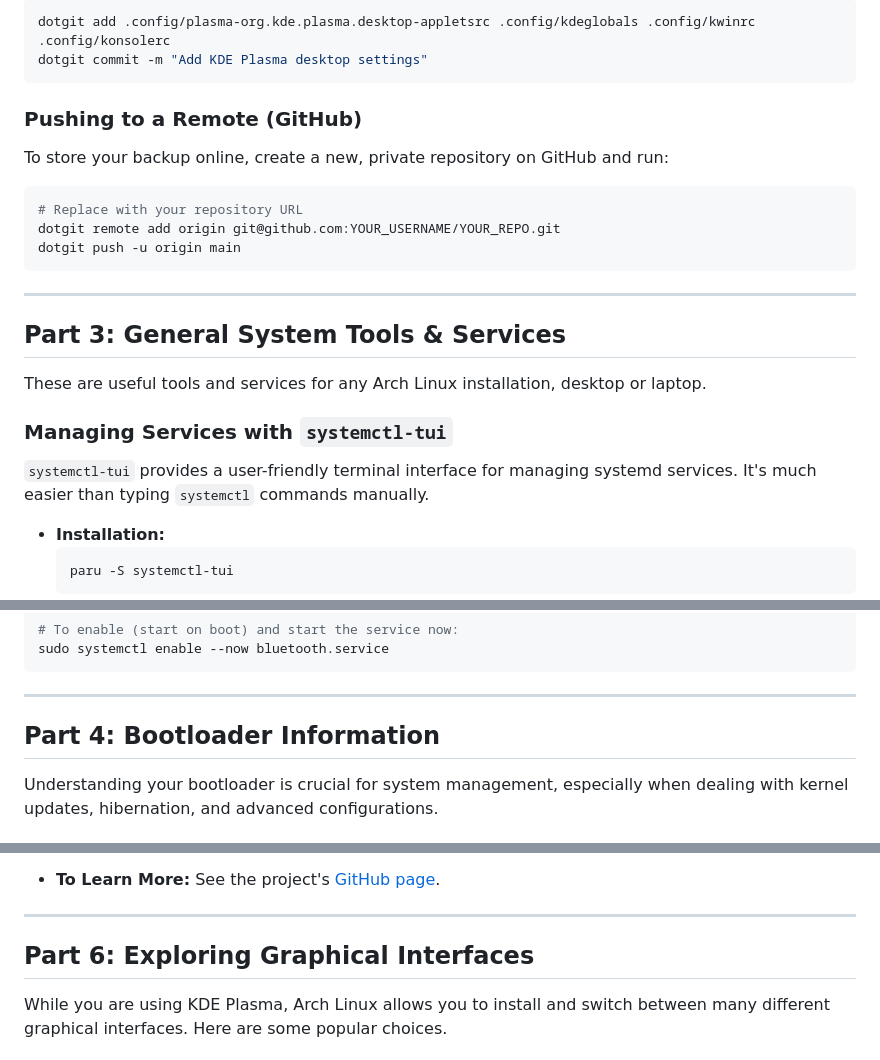
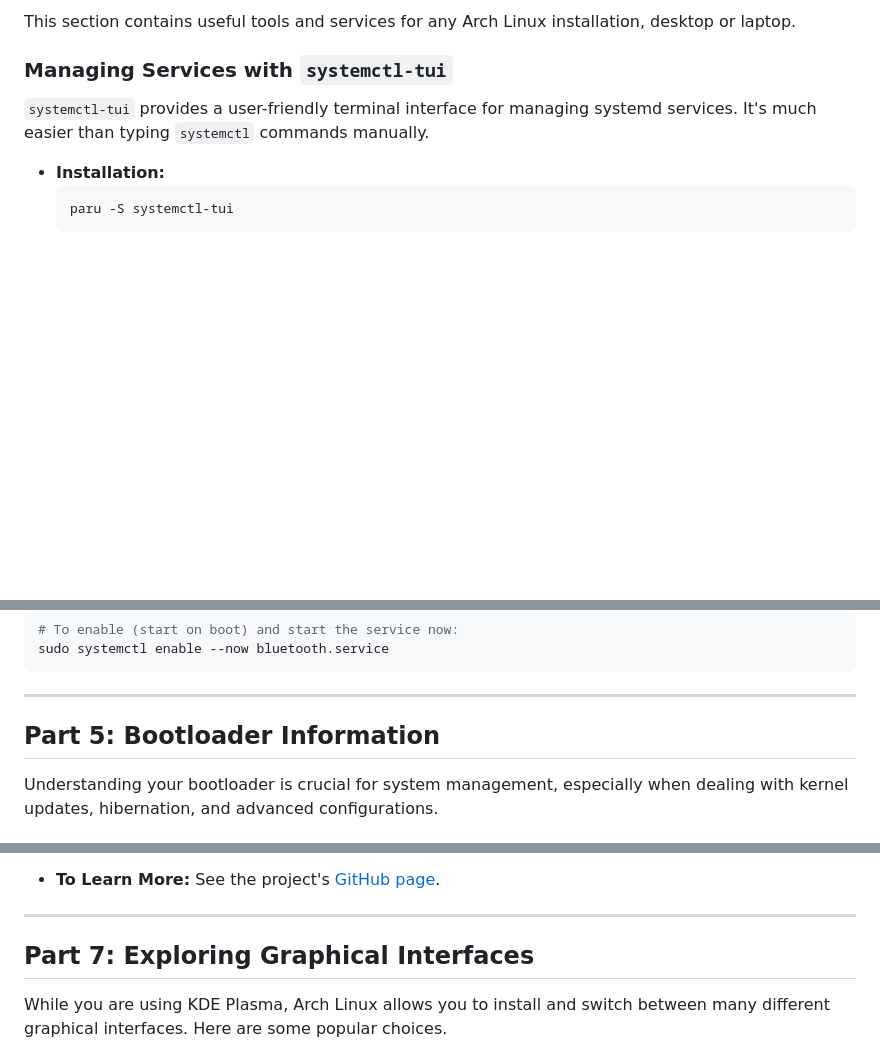
Before and after one commit to Astro-CLI/Into-the-Distro-Verse, a Markdown page: README.md, 3 parts joined by grey strips. Rendered like a GitHub page; blank space fills up the shorter version.

````diff
--- a/README.md
+++ b/README.md
@@ -110,23 +102,4 @@ To back up your Plasma look and feel, add the following files.
-```bash
-dotgit add .config/plasma-org.kde.plasma.desktop-appletsrc .config/kdeglobals .config/kwinrc .config/konsolerc
-dotgit commit -m "Add KDE Plasma desktop settings"
-```
-
-### Pushing to a Remote (GitHub)
-
-To store your backup online, create a new, private repository on GitHub and run:
-
-```bash
-# Replace with your repository URL
-dotgit remote add origin git@github.com:YOUR_USERNAME/YOUR_REPO.git
-dotgit push -u origin main
-```
-
----
-
-## Part 3: General System Tools & Services
-
-These are useful tools and services for any Arch Linux installation, desktop or laptop.
+This section contains useful tools and services for any Arch Linux installation, desktop or laptop.
 
 ### Managing Services with `systemctl-tui`
 
@@ -148,7 +121,7 @@ sudo systemctl enable --now bluetooth.service
 
 ---
 
-## Part 4: Bootloader Information
+## Part 5: Bootloader Information
 
 Understanding your bootloader is crucial for system management, especially when dealing with kernel updates, hibernation, and advanced configurations.
 
@@ -229,7 +202,7 @@ The Zen kernel is tuned for better desktop responsiveness and performance. It's
 
 ---
 
-## Part 6: Exploring Graphical Interfaces
+## Part 7: Exploring Graphical Interfaces
 
 While you are using KDE Plasma, Arch Linux allows you to install and switch between many different graphical interfaces. Here are some popular choices.
 
````
Also changed, not shown: other parts of README.md (+78 -86 lines), packages/README.md (added, +56 -0 lines).
